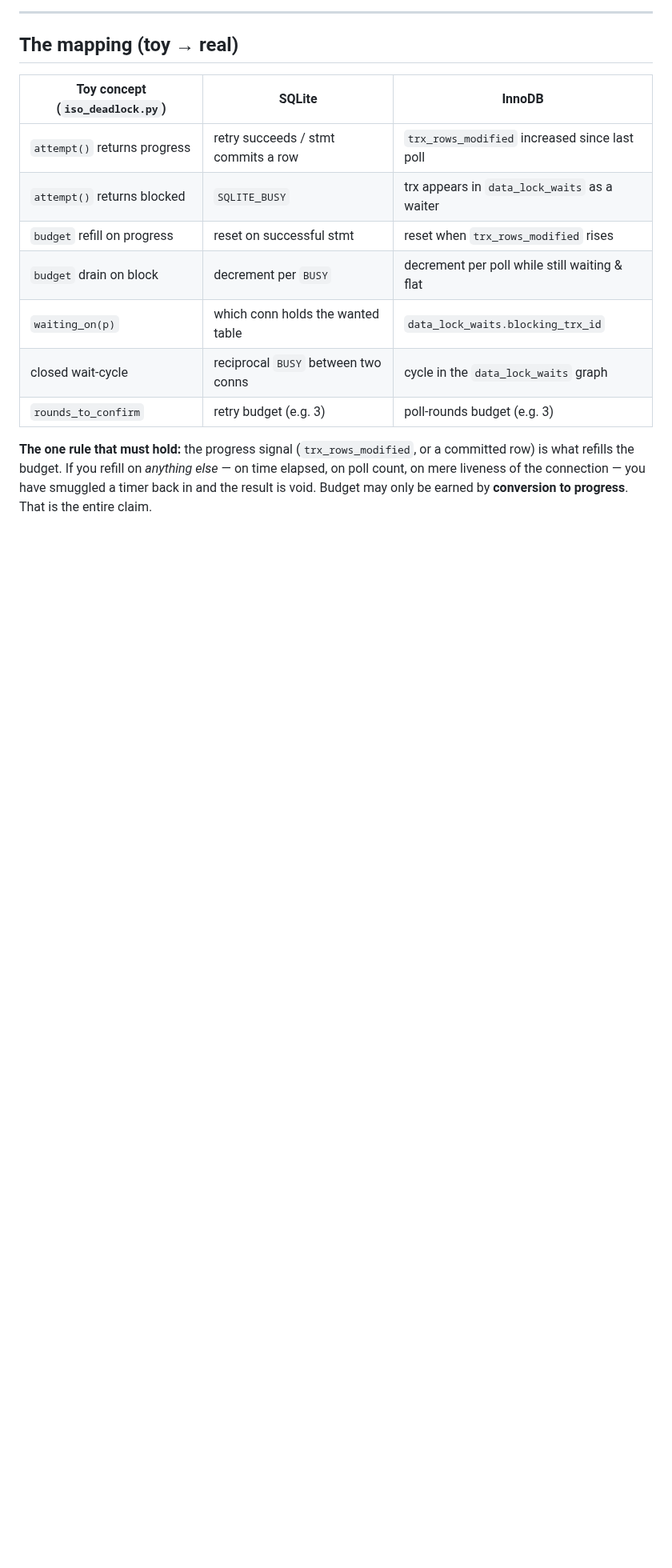
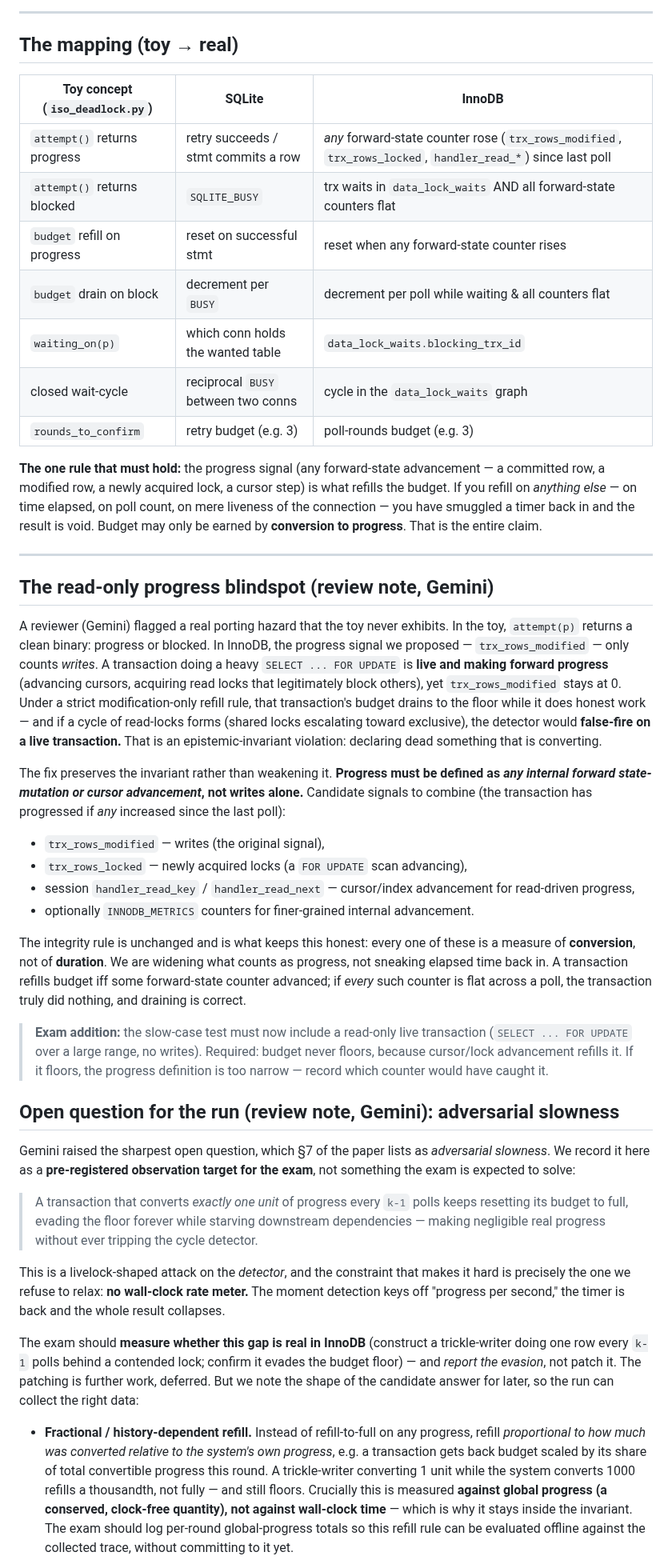
Before and after one commit to isomorphic-ai/scheduler, a Markdown page: 01-practical-exam.md, the part around one of its changes. Shown at 80% size. GitHub-like rendering; blank space fills up the shorter version.

Commit message:
practical-exam: fold in Gemini review — read-only progress blindspot (fixed by broadening progress signal) + adversarial slowness (observe-only target)

```diff
--- a/01-practical-exam.md
+++ b/01-practical-exam.md
@@ -67,16 +67,89 @@ timeout would fire, with no false positive on a slow-but-progressing trx.
 
 | Toy concept (`iso_deadlock.py`) | SQLite | InnoDB |
 |---|---|---|
-| `attempt()` returns progress | retry succeeds / stmt commits a row | `trx_rows_modified` increased since last poll |
-| `attempt()` returns blocked | `SQLITE_BUSY` | trx appears in `data_lock_waits` as a waiter |
-| `budget` refill on progress | reset on successful stmt | reset when `trx_rows_modified` rises |
-| `budget` drain on block | decrement per `BUSY` | decrement per poll while still waiting & flat |
+| `attempt()` returns progress | retry succeeds / stmt commits a row | *any* forward-state counter rose (`trx_rows_modified`, `trx_rows_locked`, `handler_read_*`) since last poll |
+| `attempt()` returns blocked | `SQLITE_BUSY` | trx waits in `data_lock_waits` AND all forward-state counters flat |
+| `budget` refill on progress | reset on successful stmt | reset when any forward-state counter rises |
+| `budget` drain on block | decrement per `BUSY` | decrement per poll while waiting & all counters flat |
 | `waiting_on(p)` | which conn holds the wanted table | `data_lock_waits.blocking_trx_id` |
 | closed wait-cycle | reciprocal `BUSY` between two conns | cycle in the `data_lock_waits` graph |
 | `rounds_to_confirm` | retry budget (e.g. 3) | poll-rounds budget (e.g. 3) |
 
-**The one rule that must hold:** the progress signal (`trx_rows_modified`, or a
-committed row) is what refills the budget. If you refill on *anything else* —
+**The one rule that must hold:** the progress signal (any forward-state
+advancement — a committed row, a modified row, a newly acquired lock, a cursor
+step) is what refills the budget. If you refill on *anything else* —
 on time elapsed, on poll count, on mere liveness of the connection — you have
 smuggled a timer back in and the result is void. Budget may only be earned by
 **conversion to progress**. That is the entire claim.
+
+---
+
+## The read-only progress blindspot (review note, Gemini)
+
+A reviewer (Gemini) flagged a real porting hazard that the toy never exhibits.
+In the toy, `attempt(p)` returns a clean binary: progress or blocked. In InnoDB,
+the progress signal we proposed — `trx_rows_modified` — only counts *writes*. A
+transaction doing a heavy `SELECT ... FOR UPDATE` is **live and making forward
+progress** (advancing cursors, acquiring read locks that legitimately block
+others), yet `trx_rows_modified` stays at 0. Under a strict modification-only
+refill rule, that transaction's budget drains to the floor while it does honest
+work — and if a cycle of read-locks forms (shared locks escalating toward
+exclusive), the detector would **false-fire on a live transaction.** That is an
+epistemic-invariant violation: declaring dead something that is converting.
+
+The fix preserves the invariant rather than weakening it. **Progress must be
+defined as *any internal forward state-mutation or cursor advancement*, not
+writes alone.** Candidate signals to combine (the transaction has progressed if
+*any* increased since the last poll):
+
+- `trx_rows_modified` — writes (the original signal),
+- `trx_rows_locked` — newly acquired locks (a `FOR UPDATE` scan advancing),
+- session `handler_read_key` / `handler_read_next` — cursor/index advancement
+  for read-driven progress,
+- optionally `INNODB_METRICS` counters for finer-grained internal advancement.
+
+The integrity rule is unchanged and is what keeps this honest: every one of
+these is a measure of **conversion**, not of **duration**. We are widening what
+counts as progress, not sneaking elapsed time back in. A transaction refills
+budget iff some forward-state counter advanced; if *every* such counter is flat
+across a poll, the transaction truly did nothing, and draining is correct.
+
+> **Exam addition:** the slow-case test must now include a read-only live
+> transaction (`SELECT ... FOR UPDATE` over a large range, no writes). Required:
+> budget never floors, because cursor/lock advancement refills it. If it floors,
+> the progress definition is too narrow — record which counter would have caught
+> it.
+
+## Open question for the run (review note, Gemini): adversarial slowness
+
+Gemini raised the sharpest open question, which §7 of the paper lists as
+*adversarial slowness*. We record it here as a **pre-registered observation
+target for the exam**, not something the exam is expected to solve:
+
+> A transaction that converts *exactly one unit* of progress every `k-1` polls
+> keeps resetting its budget to full, evading the floor forever while starving
+> downstream dependencies — making negligible real progress without ever
+> tripping the cycle detector.
+
+This is a livelock-shaped attack on the *detector*, and the constraint that
+makes it hard is precisely the one we refuse to relax: **no wall-clock rate
+meter.** The moment detection keys off "progress per second," the timer is back
+and the whole result collapses.
+
+The exam should **measure whether this gap is real in InnoDB** (construct a
+trickle-writer doing one row every `k-1` polls behind a contended lock; confirm
+it evades the budget floor) — and *report the evasion*, not patch it. The
+patching is further work, deferred. But we note the shape of the candidate
+answer for later, so the run can collect the right data:
+
+- **Fractional / history-dependent refill.** Instead of refill-to-full on any
+  progress, refill *proportional to how much was converted relative to the
+  system's own progress*, e.g. a transaction gets back budget scaled by its
+  share of total convertible progress this round. A trickle-writer converting 1
+  unit while the system converts 1000 refills a thousandth, not fully — and
+  still floors. Crucially this is measured **against global progress (a
+  conserved, clock-free quantity), not against wall-clock time** — which is why
+  it stays inside the invariant. The exam should log per-round global-progress
+  totals so this refill rule can be evaluated offline against the collected
+  trace, without committing to it yet.
+
```
Also changed, not shown: other parts of 01-practical-exam.md (+16 -2 lines).
